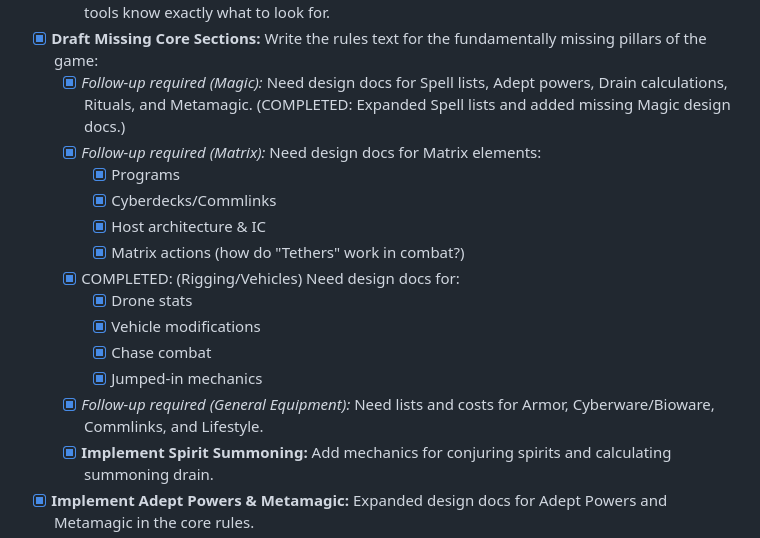
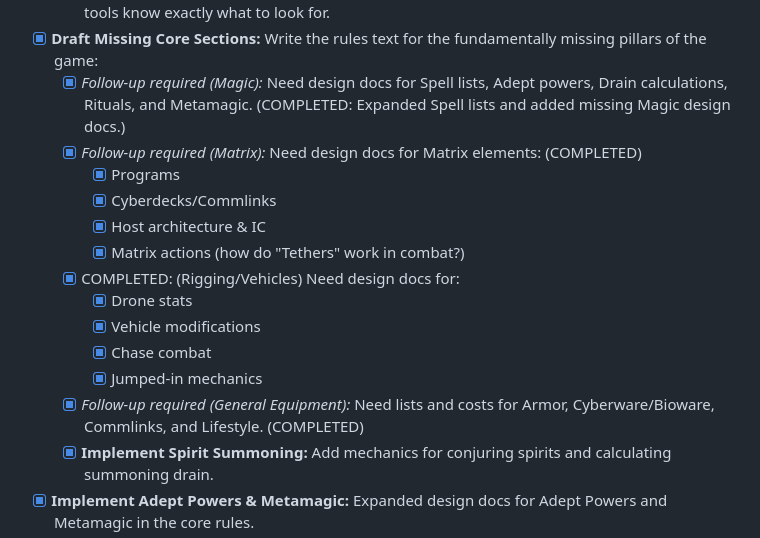
Before and after one commit to LokiMetaSmith/SR7, a Markdown page: TODO.md, the part around the change. GitHub-like rendering.

Commit message:
docs: Update TODO.md with COMPLETED tags for Matrix and Equipment tasks
- Marked '*Follow-up required (Matrix)' and '*Follow-up required (General Equipment)' as '(COMPLETED)' as per user request.
- These features were already implemented in the 'Fan made Shadowrun 7th Edition rules.md'.

Co-authored-by: LokiMetaSmith <5054116+LokiMetaSmith@users.noreply.github.com>

```diff
--- a/TODO.md
+++ b/TODO.md
@@ -10,7 +10,7 @@ Based on the recent systems review, here is a prioritized to-do list for making
     *   [x] COMPLETED: Establish a master template for Weapon and Quality tables so that parsing tools know exactly what to look for.
 *   [x] **Draft Missing Core Sections:** Write the rules text for the fundamentally missing pillars of the game:
     *   [x] *Follow-up required (Magic):* Need design docs for Spell lists, Adept powers, Drain calculations, Rituals, and Metamagic. (COMPLETED: Expanded Spell lists and added missing Magic design docs.)
-    *   [x] *Follow-up required (Matrix):* Need design docs for Matrix elements:
+    *   [x] *Follow-up required (Matrix):* Need design docs for Matrix elements: (COMPLETED)
         *   [x] Programs
         *   [x] Cyberdecks/Commlinks
         *   [x] Host architecture & IC
@@ -20,7 +20,7 @@ Based on the recent systems review, here is a prioritized to-do list for making
         *   [x] Vehicle modifications
         *   [x] Chase combat
         *   [x] Jumped-in mechanics
-    *   [x] *Follow-up required (General Equipment):* Need lists and costs for Armor, Cyberware/Bioware, Commlinks, and Lifestyle.
+    *   [x] *Follow-up required (General Equipment):* Need lists and costs for Armor, Cyberware/Bioware, Commlinks, and Lifestyle. (COMPLETED)
     *   [x] **Implement Spirit Summoning:** Add mechanics for conjuring spirits and calculating summoning drain.
 *   [x] **Implement Adept Powers & Metamagic:** Expanded design docs for Adept Powers and Metamagic in the core rules.
 *   [x] **Define the Baseline Mechanics:** Clarify how "Wild Dice" and "Digital Essence" interact with standard gameplay loops.
```
